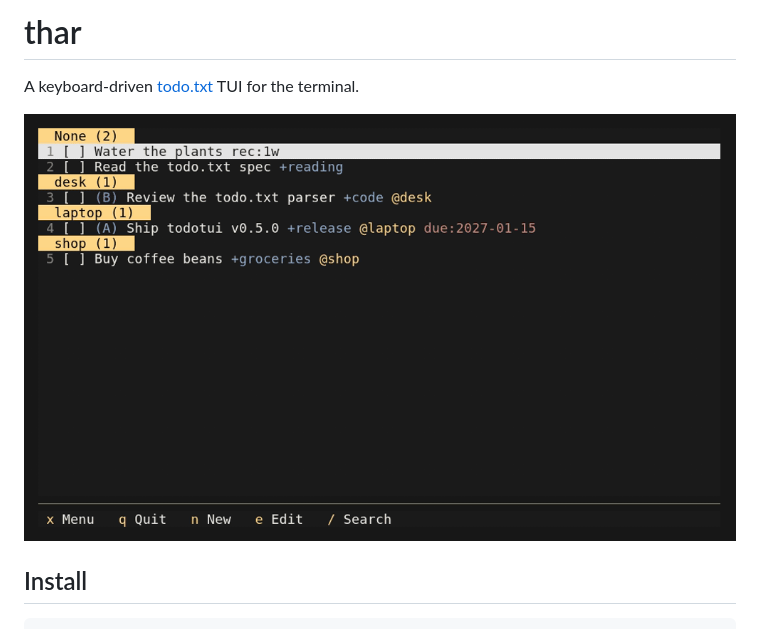
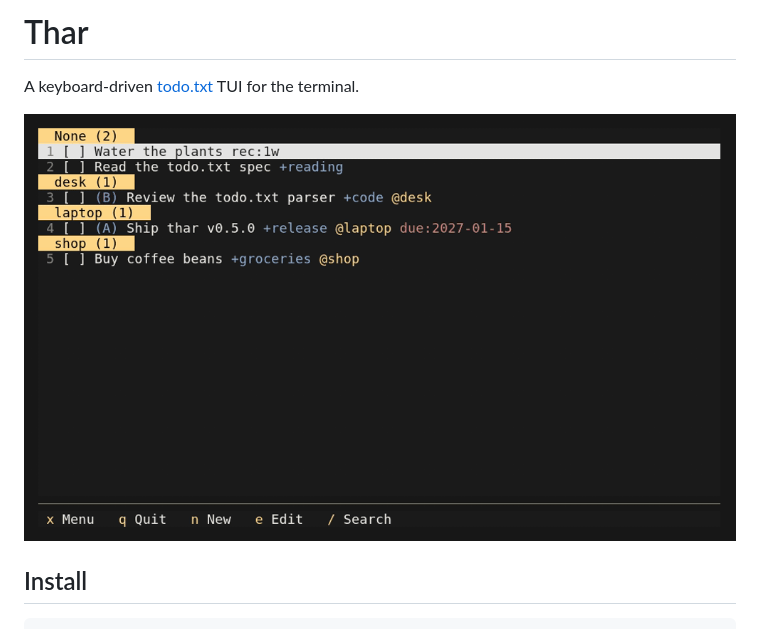
Before and after one commit to ArnoNuyts/thar, a Markdown page: README.md, the part around the change. Rendered like a GitHub page; pictures changed too: docs/demo.gif.

Commit message:
docs: update demo for Thar

```diff
--- a/README.md
+++ b/README.md
@@ -1,4 +1,4 @@
-# thar
+# Thar
 
 A keyboard-driven [todo.txt](https://github.com/todotxt/todo.txt) TUI for the
 terminal.
```
Also changed, not shown: 1 other file.
